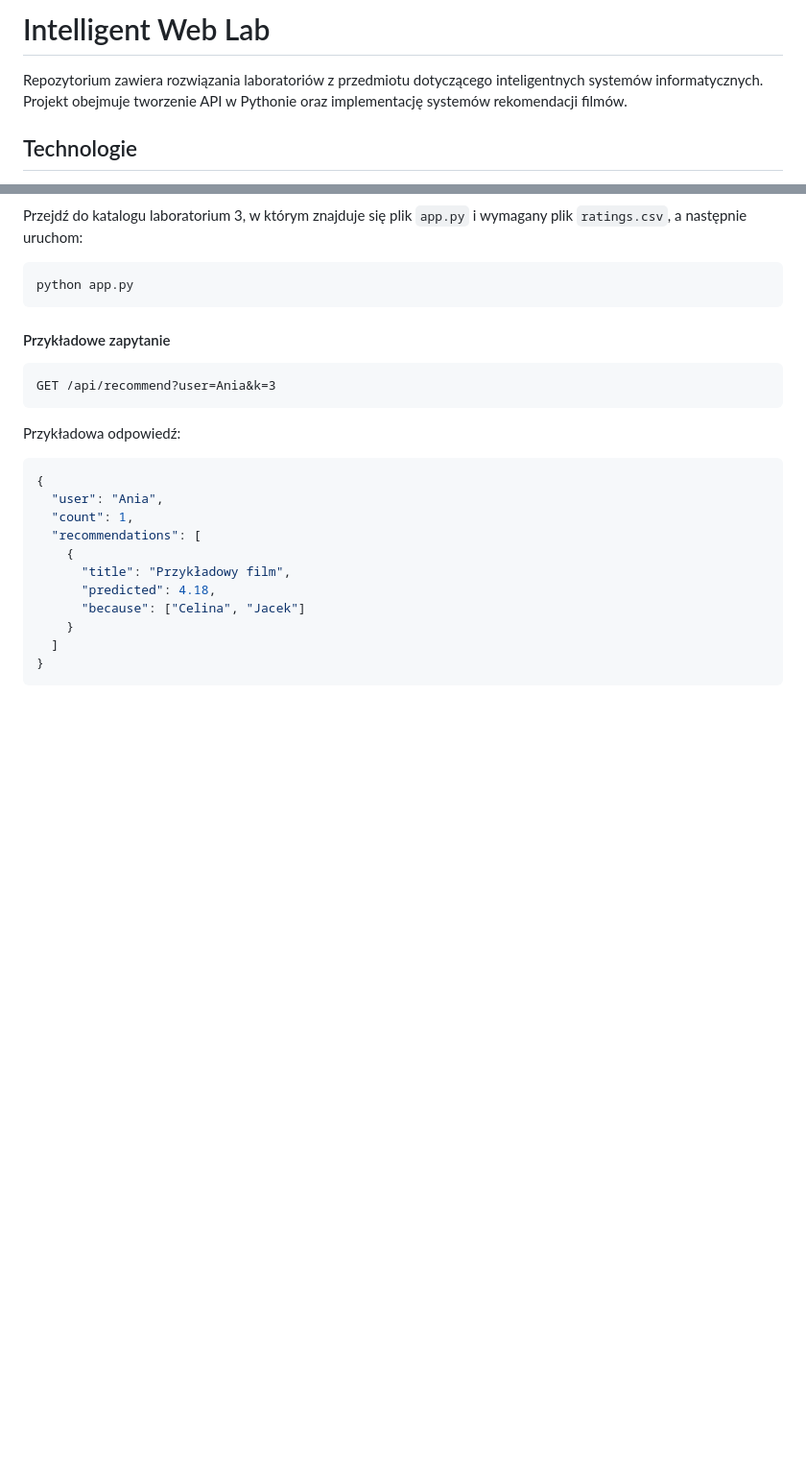
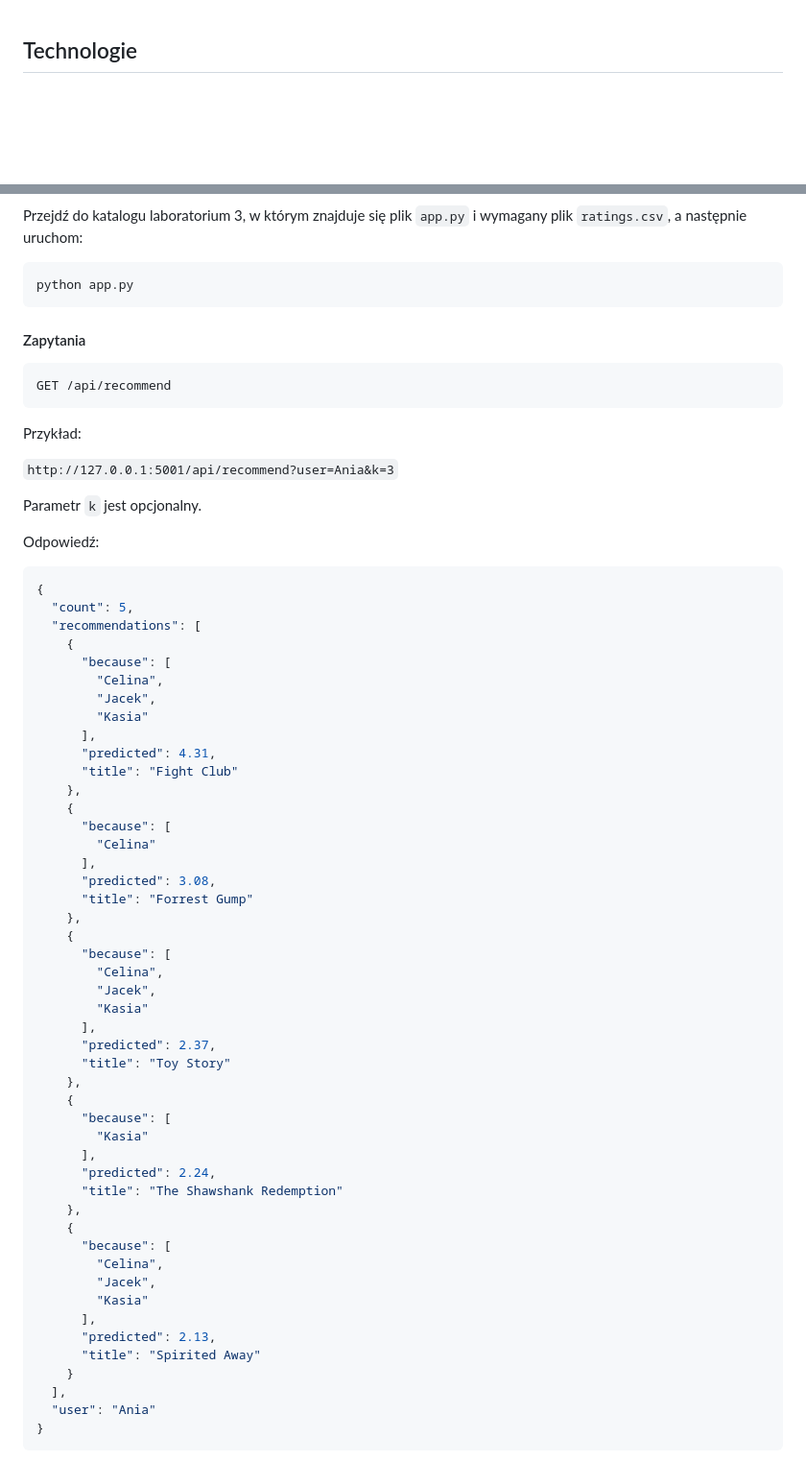
Before and after one commit to Buczul/intelligent-web-lab, a Markdown page: README.md, 2 parts joined by grey strips. Shown at 96% size. Drawn GitHub-style; blank space fills up the shorter version.

````diff
--- a/README.md
+++ b/README.md
@@ -1,7 +1,3 @@
-# Intelligent Web Lab
-
-Repozytorium zawiera rozwiązania laboratoriów z przedmiotu dotyczącego inteligentnych systemów informatycznych. Projekt obejmuje tworzenie API w Pythonie oraz implementację systemów rekomendacji filmów.
-
 ## Technologie
 
 - Python 3
@@ -109,25 +186,67 @@ Przejdź do katalogu laboratorium 3, w którym znajduje się plik `app.py` i wym
 python app.py
 ```
 
-#### Przykładowe zapytanie
+#### Zapytania
 
 ```http
-GET /api/recommend?user=Ania&k=3
+GET /api/recommend
 ```
 
-Przykładowa odpowiedź:
+Przykład:
+
+`http://127.0.0.1:5001/api/recommend?user=Ania&k=3`
+
+Parametr `k` jest opcjonalny.
+
+Odpowiedź:
 
 ```json
 {
-  "user": "Ania",
-  "count": 1,
+  "count": 5,
   "recommendations": [
     {
-      "title": "Przykładowy film",
-      "predicted": 4.18,
-      "because": ["Celina", "Jacek"]
+      "because": [
+        "Celina",
+        "Jacek",
+        "Kasia"
+      ],
+      "predicted": 4.31,
+      "title": "Fight Club"
+    },
+    {
+      "because": [
+        "Celina"
+      ],
+      "predicted": 3.08,
+      "title": "Forrest Gump"
+    },
+    {
+      "because": [
+        "Celina",
+        "Jacek",
+        "Kasia"
+      ],
+      "predicted": 2.37,
+      "title": "Toy Story"
+    },
+    {
+      "because": [
+        "Kasia"
+      ],
+      "predicted": 2.24,
+      "title": "The Shawshank Redemption"
+    },
+    {
+      "because": [
+        "Celina",
+        "Jacek",
+        "Kasia"
+      ],
+      "predicted": 2.13,
+      "title": "Spirited Away"
     }
-  ]
+  ],
+  "user": "Ania"
 }
 ```
 
````
Also changed, not shown: other parts of README.md (+132 -16 lines).
